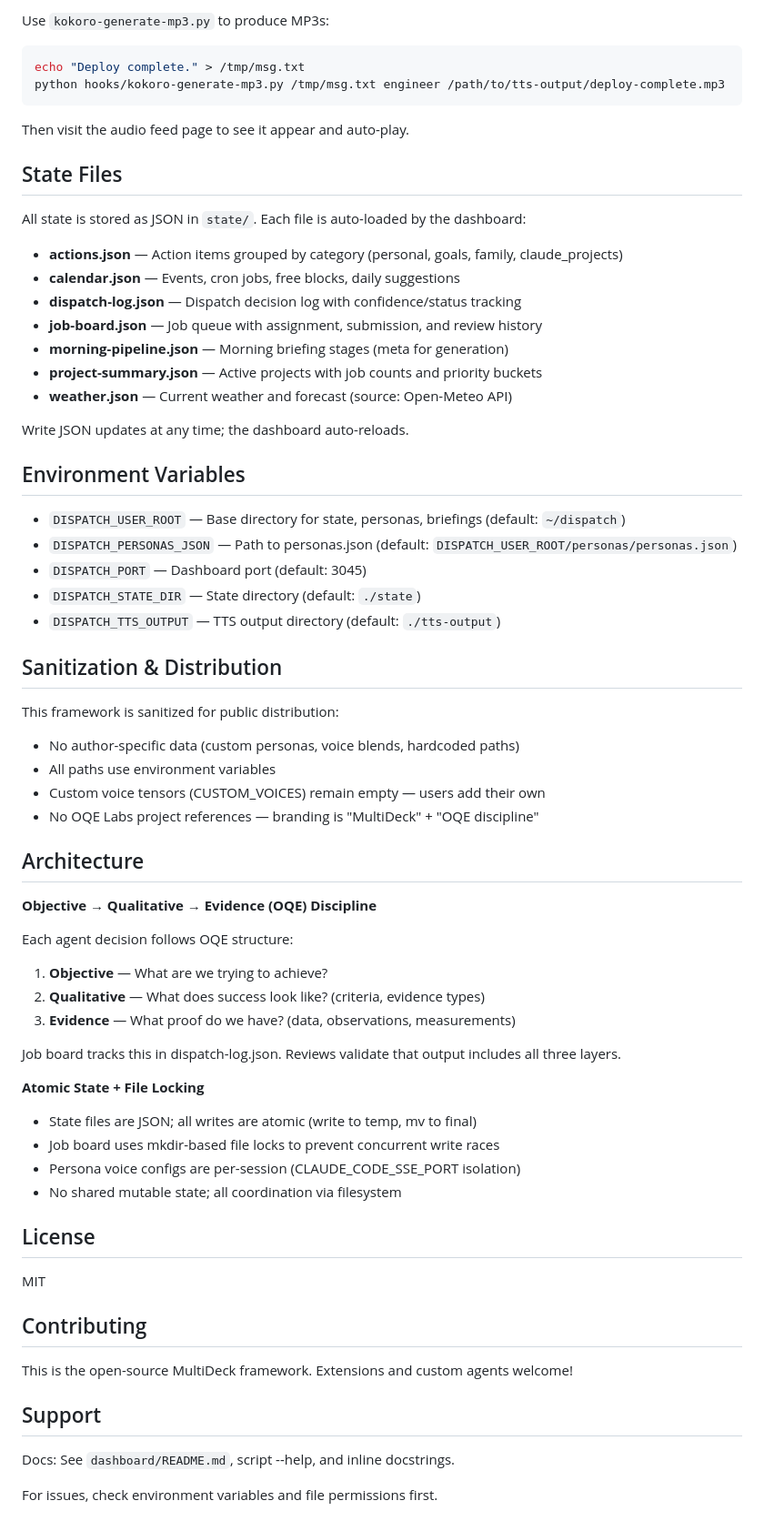
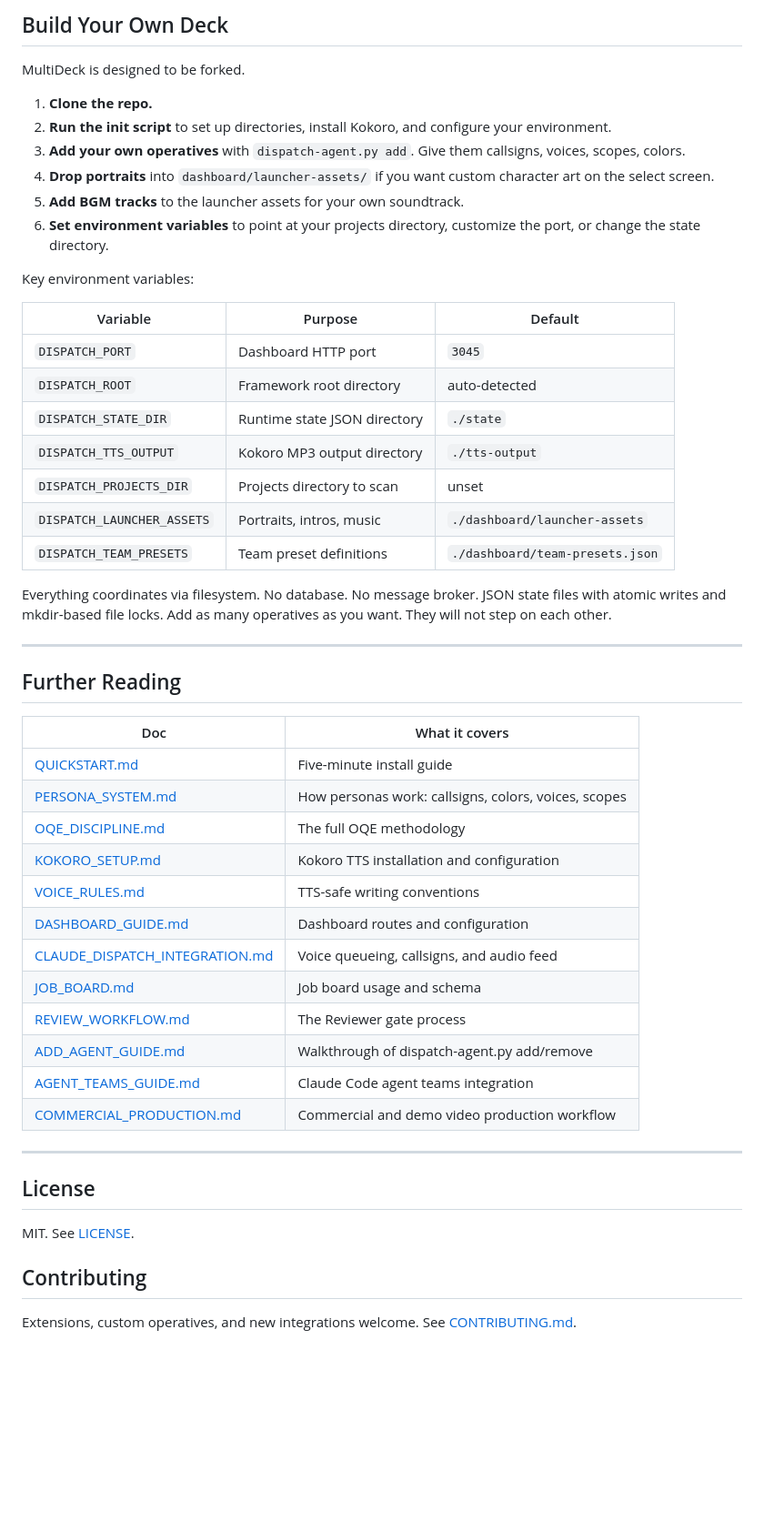
Before and after one commit to cmc3bear/claude-multideck-persona-launcher, a Markdown page: README.md, the part around one of its changes. Shown at 91% size. GitHub-like rendering; blank space fills up the shorter version.

````diff
--- a/README.md
+++ b/README.md
@@ -214,73 +171,54 @@ The dashboard includes a cyberpunk-themed audio feed player that:
 
-Use `kokoro-generate-mp3.py` to produce MP3s:
+## Build Your Own Deck
 
-```bash
-echo "Deploy complete." > /tmp/msg.txt
-python hooks/kokoro-generate-mp3.py /tmp/msg.txt engineer /path/to/tts-output/deploy-complete.mp3
-```
+MultiDeck is designed to be forked.
 
-Then visit the audio feed page to see it appear and auto-play.
+1. **Clone the repo.**
+2. **Run the init script** to set up directories, install Kokoro, and configure your environment.
+3. **Add your own operatives** with `dispatch-agent.py add`. Give them callsigns, voices, scopes, colors.
+4. **Drop portraits** into `dashboard/launcher-assets/` if you want custom character art on the select screen.
+5. **Add BGM tracks** to the launcher assets for your own soundtrack.
+6. **Set environment variables** to point at your projects directory, customize the port, or change the state directory.
 
-## State Files
+Key environment variables:
 
-All state is stored as JSON in `state/`. Each file is auto-loaded by the dashboard:
+| Variable | Purpose | Default |
+|---|---|---|
+| `DISPATCH_PORT` | Dashboard HTTP port | `3045` |
+| `DISPATCH_ROOT` | Framework root directory | auto-detected |
+| `DISPATCH_STATE_DIR` | Runtime state JSON directory | `./state` |
+| `DISPATCH_TTS_OUTPUT` | Kokoro MP3 output directory | `./tts-output` |
+| `DISPATCH_PROJECTS_DIR` | Projects directory to scan | unset |
+| `DISPATCH_LAUNCHER_ASSETS` | Portraits, intros, music | `./dashboard/launcher-assets` |
+| `DISPATCH_TEAM_PRESETS` | Team preset definitions | `./dashboard/team-presets.json` |
 
-- **actions.json** — Action items grouped by category (personal, goals, family, claude_projects)
-- **calendar.json** — Events, cron jobs, free blocks, daily suggestions
-- **dispatch-log.json** — Dispatch decision log with confidence/status tracking
-- **job-board.json** — Job queue with assignment, submission, and review history
-- **morning-pipeline.json** — Morning briefing stages (meta for generation)
-- **project-summary.json** — Active projects with job counts and priority buckets
-- **weather.json** — Current weather and forecast (source: Open-Meteo API)
+Everything coordinates via filesystem. No database. No message broker. JSON state files with atomic writes and mkdir-based file locks. Add as many operatives as you want. They will not step on each other.
 
-Write JSON updates at any time; the dashboard auto-reloads.
+---
 
-## Environment Variables
+## Further Reading
 
-- `DISPATCH_USER_ROOT` — Base directory for state, personas, briefings (default: `~/dispatch`)
-- `DISPATCH_PERSONAS_JSON` — Path to personas.json (default: `DISPATCH_USER_ROOT/personas/personas.json`)
-- `DISPATCH_PORT` — Dashboard port (default: 3045)
-- `DISPATCH_STATE_DIR` — State directory (default: `./state`)
-- `DISPATCH_TTS_OUTPUT` — TTS output directory (default: `./tts-output`)
+| Doc | What it covers |
+|---|---|
+| [QUICKSTART.md](docs/QUICKSTART.md) | Five-minute install guide |
+| [PERSONA_SYSTEM.md](docs/PERSONA_SYSTEM.md) | How personas work: callsigns, colors, voices, scopes |
+| [OQE_DISCIPLINE.md](docs/OQE_DISCIPLINE.md) | The full OQE methodology |
+| [KOKORO_SETUP.md](docs/KOKORO_SETUP.md) | Kokoro TTS installation and configuration |
+| [VOICE_RULES.md](docs/VOICE_RULES.md) | TTS-safe writing conventions |
+| [DASHBOARD_GUIDE.md](docs/DASHBOARD_GUIDE.md) | Dashboard routes and configuration |
+| [CLAUDE_DISPATCH_INTEGRATION.md](docs/CLAUDE_DISPATCH_INTEGRATION.md) | Voice queueing, callsigns, and audio feed |
+| [JOB_BOARD.md](docs/JOB_BOARD.md) | Job board usage and schema |
+| [REVIEW_WORKFLOW.md](docs/REVIEW_WORKFLOW.md) | The Reviewer gate process |
+| [ADD_AGENT_GUIDE.md](docs/ADD_AGENT_GUIDE.md) | Walkthrough of dispatch-agent.py add/remove |
+| [AGENT_TEAMS_GUIDE.md](docs/AGENT_TEAMS_GUIDE.md) | Claude Code agent teams integration |
+| [COMMERCIAL_PRODUCTION.md](docs/COMMERCIAL_PRODUCTION.md) | Commercial and demo video production workflow |
 
-## Sanitization & Distribution
-
-This framework is sanitized for public distribution:
-
-- No author-specific data (custom personas, voice blends, hardcoded paths)
-- All paths use environment variables
-- Custom voice tensors (CUSTOM_VOICES) remain empty — users add their own
-- No OQE Labs project references — branding is "MultiDeck" + "OQE discipline"
-
-## Architecture
-
-**Objective → Qualitative → Evidence (OQE) Discipline**
-
-Each agent decision follows OQE structure:
-
-1. **Objective** — What are we trying to achieve?
-2. **Qualitative** — What does success look like? (criteria, evidence types)
-3. **Evidence** — What proof do we have? (data, observations, measurements)
-
-Job board tracks this in dispatch-log.json. Reviews validate that output includes all three layers.
-
-**Atomic State + File Locking**
-
-- State files are JSON; all writes are atomic (write to temp, mv to final)
-- Job board uses mkdir-based file locks to prevent concurrent write races
-- Persona voice configs are per-session (CLAUDE_CODE_SSE_PORT isolation)
-- No shared mutable state; all coordination via filesystem
+---
 
 ## License
 
-MIT
+MIT. See [LICENSE](LICENSE).
 
 ## Contributing
 
-This is the open-source MultiDeck framework. Extensions and custom agents welcome!
-
-## Support
-
-Docs: See `dashboard/README.md`, script --help, and inline docstrings.
-
-For issues, check environment variables and file permissions first.
+Extensions, custom operatives, and new integrations welcome. See [CONTRIBUTING.md](CONTRIBUTING.md).
````
Also changed, not shown: other parts of README.md (+104 -147 lines).
